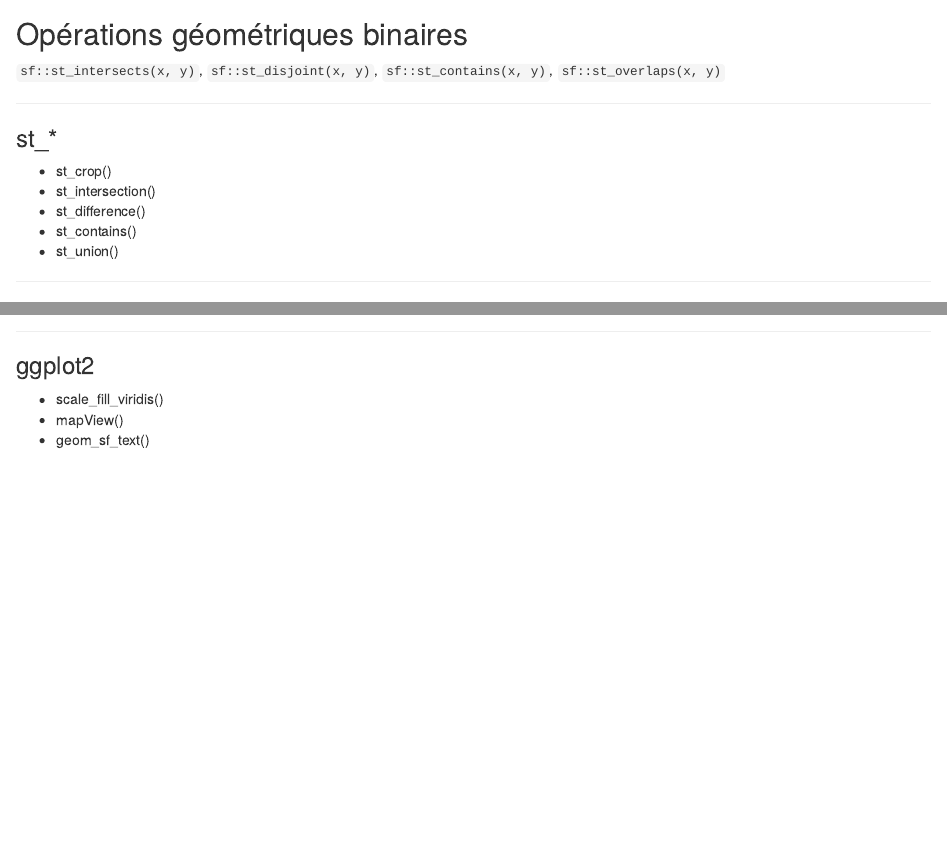
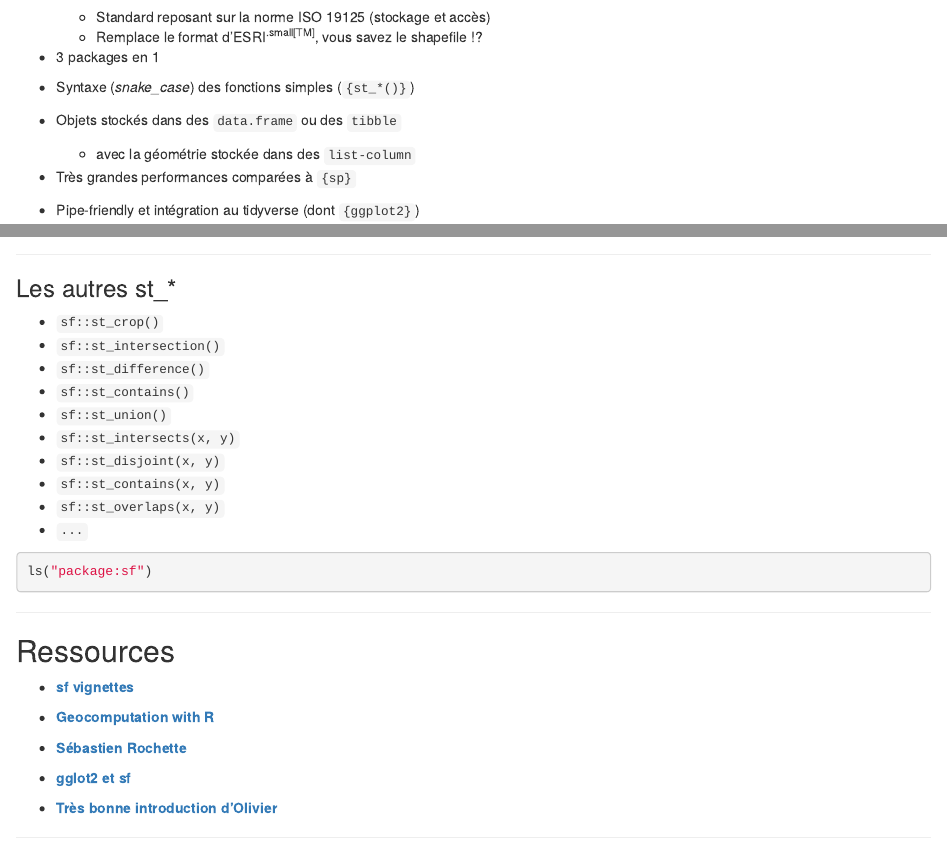
Before and after one commit to FRBCesab/datatoolbox, an R Markdown document (sessions/session05/part02.rmd): the page in a window 1100 px wide, from 15720 px down before the commit and from 450 px down after it, and a second part further down, joined at a grey line. Rendered offline with R 4.5, knitr and Pandoc, with nearby package versions; some code elsewhere in the file could not run offline.

Commit message:
Add some stufs

````diff
--- a/sessions/session05/part02.rmd
+++ b/sessions/session05/part02.rmd
@@ -590,24 +590,40 @@
 
 
 
+
 ---
 
-## Opérations géométriques binaires
+### Les autres st_*
 
-`sf::st_intersects(x, y)`, `sf::st_disjoint(x, y)`, `sf::st_contains(x, y)`, `sf::st_overlaps(x, y)`
+- `sf::st_crop()`
+- `sf::st_intersection()`
+- `sf::st_difference()`
+- `sf::st_contains()`
+- `sf::st_union()`
+- `sf::st_intersects(x, y)`
+- `sf::st_disjoint(x, y)`
+- `sf::st_contains(x, y)`
+- `sf::st_overlaps(x, y)`
+- `...`
 
-
+```{r eval=FALSE}
+ls("package:sf")
+```
 
 
 ---
 
-### st_*
+## Ressources
 
-- st_crop()
-- st_intersection()
-- st_difference()
-- st_contains()
-- st_union()
+- [**sf vignettes**](https://r-spatial.github.io/sf/articles/sf1.html)
+
+- [**Geocomputation with R**](https://geocompr.robinlovelace.net)
+
+- [**Sébastien Rochette**](https://statnmap.com/fr/2018-07-14-initiation-a-la-cartographie-avec-sf-et-compagnie/)
+
+- [**gglot2 et sf**](https://www.r-spatial.org/r/2018/10/25/ggplot2-sf.html)
+
+- [**Très bonne introduction d'Olivier**](https://oliviergimenez.github.io/introspatialR/#1)
 
 
 ---
@@ -636,15 +652,3 @@
 mapview::mapview(occitanie, zcol = "NAME_2", layer.name = "Département") +
 mapview::mapview(prefectures, col.regions = "#3f3f3f", cex = "population")
 ```
-
-
-
-
-
----
-
-### ggplot2
-
-- scale_fill_viridis()
-- mapView()
-- geom_sf_text()
````
Also changed, not shown: sessions/session05/index.html.
